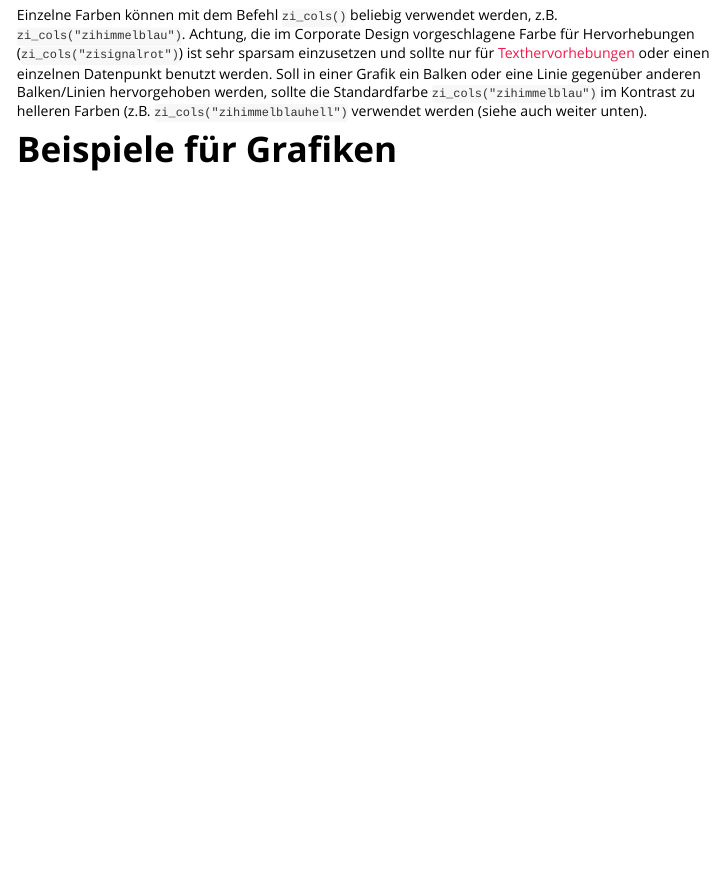
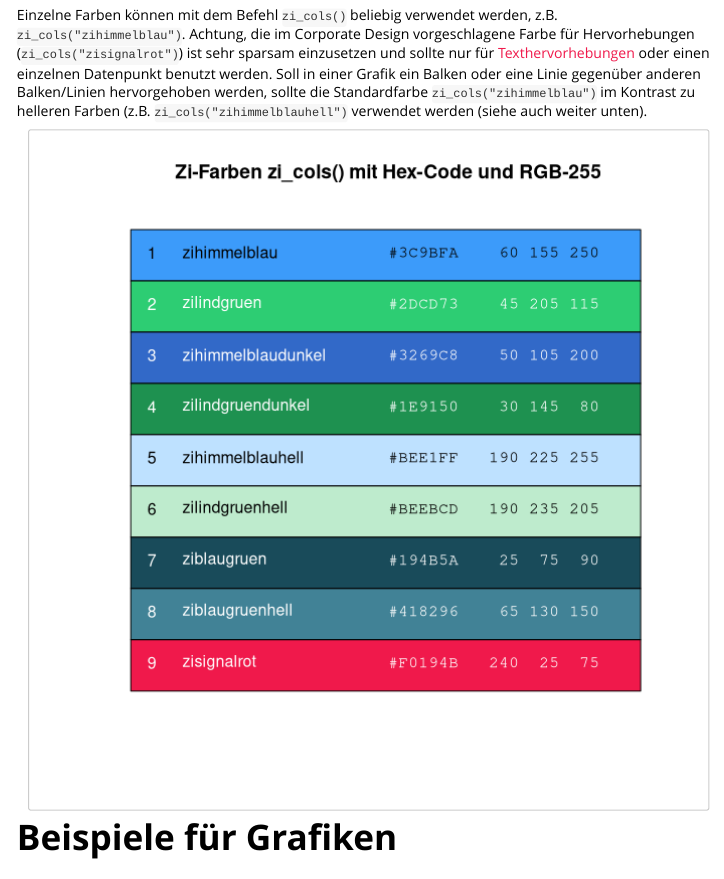
Before and after one commit to zidatalab/zicolors, an R Markdown document (vignettes/zicolors-vignette.Rmd): the page in a window 1100 px wide, from 4730 px down. Rendered offline with R 4.5, knitr and Pandoc, with nearby package versions; some code elsewhere in the file could not run offline; long lines of code are wrapped.

Commit message:
table/image of zi_cols with hex codes and rgb

````diff
--- a/vignettes/zicolors-vignette.Rmd
+++ b/vignettes/zicolors-vignette.Rmd
@@ -159,6 +159,78 @@ img(zi_pal("divergent")(n_col), "divergent")
 ### Gezieltes Anwählen einzelner Farben
 
 Einzelne Farben können mit dem Befehl `zi_cols()` beliebig verwendet werden, z.B. `zi_cols("zihimmelblau")`. Achtung, die im Corporate Design vorgeschlagene Farbe für Hervorhebungen (`zi_cols("zisignalrot")`) ist sehr sparsam einzusetzen und sollte nur für `r kableExtra::text_spec("Texthervorhebungen", color = zi_cols("zisignalrot"))` oder einen einzelnen Datenpunkt benutzt werden. Soll in einer Grafik ein Balken oder eine Linie gegenüber anderen Balken/Linien hervorgehoben werden, sollte die Standardfarbe `zi_cols("zihimmelblau")` im Kontrast zu helleren Farben (z.B. `zi_cols("zihimmelblauhell")` verwendet werden (siehe auch weiter unten).
+
+```{r echo=FALSE, message=FALSE, warning=FALSE, fig.width = 7, fig.height = 7}
+# Create color chart showing rectangle blocks of color, along with
+# index, color name, and RGB constants in hex and decimal.
+# from https://raw.githubusercontent.com/EarlGlynn/colorchart/master/ColorChart.R
+
+displaycols <- zi_cols()[-c(9,10,11)]
+
+# For a given color, define a text color that will have good contrast.
+#   Examples:
+#     > SetTextContrastColor("white")
+#     [1] "black"
+#     > SetTextContrastColor("black")
+#     [1] "white"
+#     > SetTextContrastColor("red")
+#     [1] "white"
+#     > SetTextContrastColor("yellow")
+#     [1] "black"
+SetTextContrastColor <- function(color)
+{
+  ifelse( mean(col2rgb(color)) > 127, "black", "white")
+}
+
+# Define this array of text contrast colors that correponds to each
+# member of the colors() array.
+TextContrastColor <- unlist( lapply(displaycols, SetTextContrastColor) )
+
+# Define string vector of RGB hex and decimal constants for given color
+# as a string.
+#   Example:
+#     > GetColorHexAndDecimal("yellow")
+#     [1] "#FFFF00   255 255   0"
+GetColorHexAndDecimal <- function(color)
+{
+  clr <- col2rgb(color)
+  sprintf("#%02X%02X%02X   %3d %3d %3d",
+          clr[1],clr[2],clr[3], clr[1],clr[2],clr[3])
+}
+
+# Prepare text vectors to be displayed, in addition to color names.
+index <- paste(1:length(displaycols))
+HexAndDec <- unlist( lapply(displaycols, GetColorHexAndDecimal) )
+
+PerColumn <- length(displaycols)
+
+# Plot a column of color rectangles.
+
+  plot(0, type="n", ylab="", xlab="",
+       axes=FALSE, ylim=c(PerColumn,0), xlim=c(0,1))
+  title("Zi-Farben zi_cols() mit Hex-Code und RGB-255")
+  # Column 1
+  base <- 0
+  remaining <- length(displaycols) - base
+  ColumnSize <- ifelse(remaining < PerColumn, remaining, PerColumn)
+
+  rect(0.00, 0:(ColumnSize-1),
+       0.99, 1:ColumnSize,
+       border="black",
+       col=displaycols[(base+1):(base+ColumnSize)])
+  text(0.05, 0.45+(0:(ColumnSize-1)), adj=1,
+       index[(base+1):(base+ColumnSize)], cex=1,
+       col=TextContrastColor[(base+1):(base+ColumnSize)])
+  text(0.1, 0.45+(0:(ColumnSize-1)), adj=0,
+       names(displaycols)[(base+1):(base+ColumnSize)], cex=1,
+       col=TextContrastColor[(base+1):(base+ColumnSize)])
+  save <- par(family="mono")  # use mono-spaced font with number columns
+  text(0.5, 0.45+(0:(ColumnSize-1)), adj=0,
+       HexAndDec[(base+1):(base+ColumnSize)], cex=1,
+       col=TextContrastColor[(base+1):(base+ColumnSize)])
+  par(save)
+```
+
 
 # Beispiele für Grafiken
 ## Balkendiagramme
````
Also changed, not shown: vignettes/zicolors-vignette.R (+70 -0 lines), Rplots.pdf (added), vignettes/data/dumbbell_logolinks.png, vignettes/data/dumbbell_logorechts.png, vignettes/zicolors-vignette.html.
